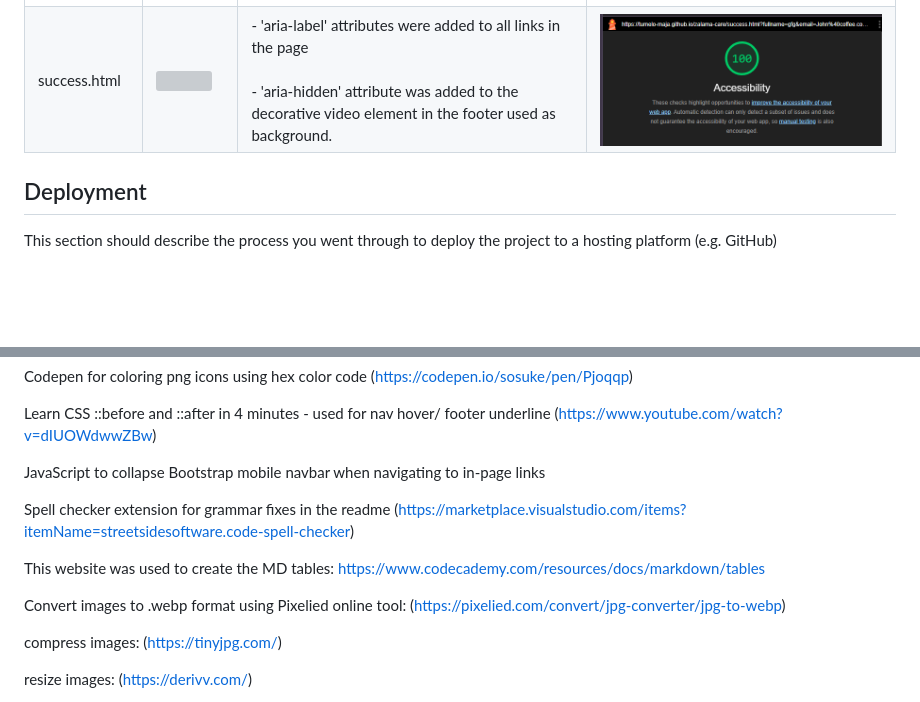
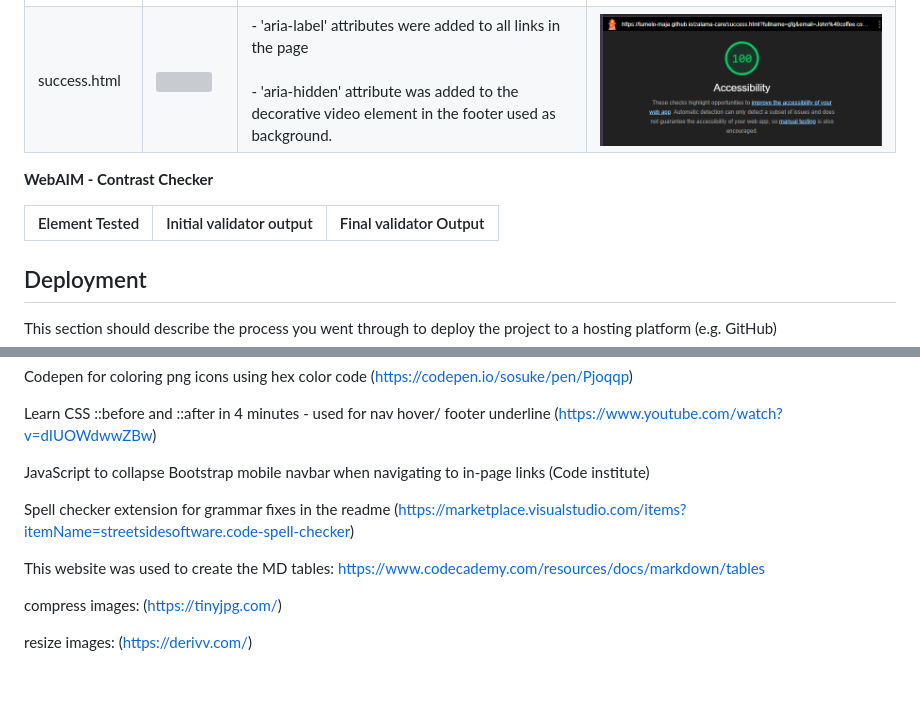
Before and after one commit to tumelo-maja/delicate-care, a Markdown page: README.md, 2 parts joined by grey strips. Rendered like a GitHub page; blank space fills up the shorter version; grey boxes are pictures that could not be loaded.

Commit message:
Add intial contrast checker outputs

```diff
--- a/README.md
+++ b/README.md
@@ -556,6 +556,11 @@ To ensure our site is accessible to assistive technology like screen readers and
 | contact-us.html  | <img src="docs/lighthouse-screenshots/contact-lighthouse-initial-accessibility.png">  | - 'aria-label' attributes were added to all links in the page <br><br> - 'aria-hidden' attribute was added to the decorative video element in the footer used as background.  | <img src="docs/lighthouse-screenshots/contact-lighthouse-final-accessibility.png">  |
 | success.html  | <img src="docs/lighthouse-screenshots/success-lighthouse-initial-accessibility.png">  | - 'aria-label' attributes were added to all links in the page <br><br> - 'aria-hidden' attribute was added to the decorative video element in the footer used as background.  | <img src="docs/lighthouse-screenshots/success-lighthouse-final-accessibility.png">  |
 
+**WebAIM - Contrast Checker**
+
+| Element Tested | Initial validator output | Final validator Output |
+| -------------- | --------------           | --------------         |
+
 ## Deployment
 
 This section should describe the process you went through to deploy the project to a hosting platform (e.g. GitHub)
@@ -584,15 +589,13 @@ Codepen for coloring png icons using hex color code (https://codepen.io/sosuke/p
 
 Learn CSS ::before and ::after in 4 minutes - used for nav hover/ footer underline (https://www.youtube.com/watch?v=dIUOWdwwZBw)
 
-JavaScript to collapse Bootstrap mobile navbar when navigating to in-page links
+JavaScript to collapse Bootstrap mobile navbar when navigating to in-page links (Code institute)
 
 Spell checker extension for grammar fixes in the readme (https://marketplace.visualstudio.com/items?itemName=streetsidesoftware.code-spell-checker)
 
 This website was used to create the MD tables:
 https://www.codecademy.com/resources/docs/markdown/tables
 
-Convert images to .webp format using Pixelied online tool: (https://pixelied.com/convert/jpg-converter/jpg-to-webp)
-
 compress images: (https://tinyjpg.com/)
 
 resize images: (https://derivv.com/)
```
Also changed, not shown: docs/contrast-checker/body-final-contrast-check-output.png (added), docs/contrast-checker/body-initial-contrast-check-output.png (added), docs/contrast-checker/footer-initial-contrast-check-output.png (added), docs/contrast-checker/navbar-footer-final-contrast-check-output.png (added), docs/contrast-checker/navbar-initial-contrast-check-output.png (added), docs/contrast-checker/service-cards-final-contrast-check-output.png (added).
